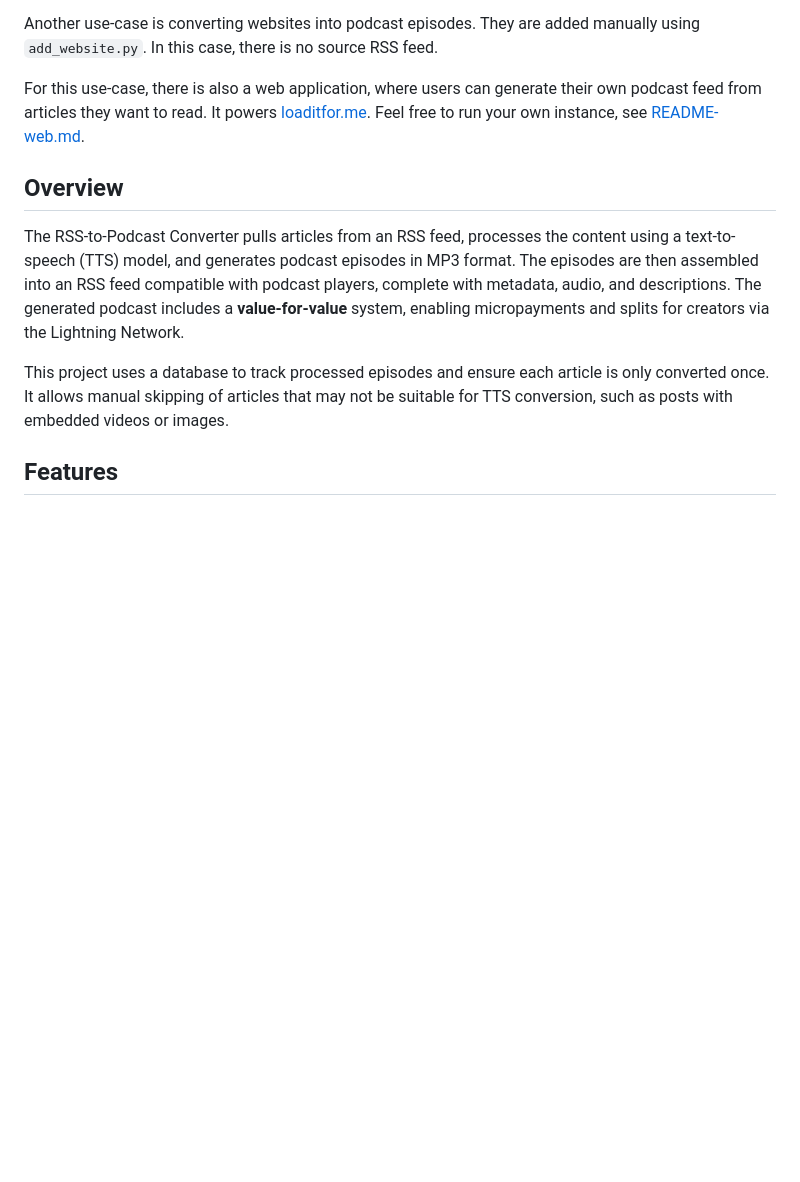
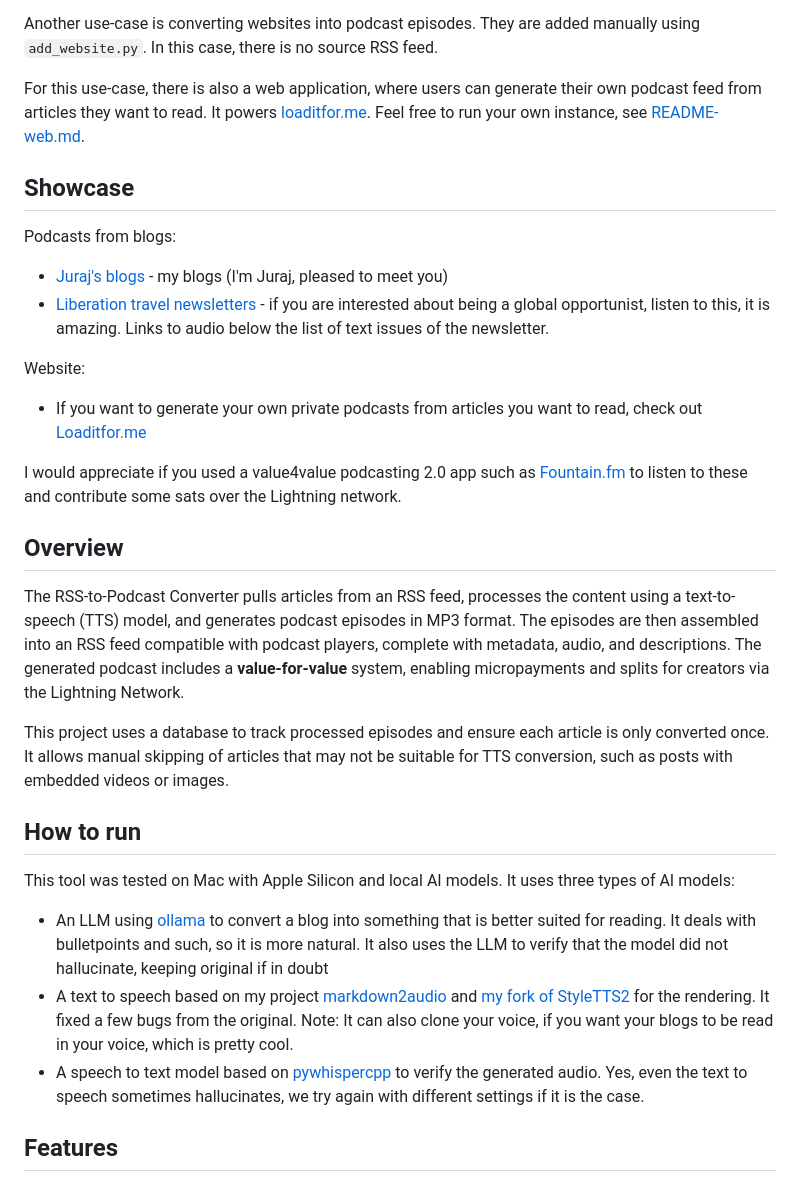
Before and after one commit to jooray/rss2podcast, a Markdown page: README.md, the part around the change printed below. Drawn GitHub-style; blank space fills up the shorter version.

Commit message:
Better README

```diff
--- a/README.md
+++ b/README.md
@@ -6,11 +10,30 @@ Another use-case is converting websites into podcast episodes. They are added ma
 
 For this use-case, there is also a web application, where users can generate their own podcast feed from articles they want to read. It powers [loaditfor.me](https://loaditfor.me/). Feel free to run your own instance, see [README-web.md](README-web.md).
 
+
+## Showcase
+
+Podcasts from blogs:
+ - [Juraj's blogs](https://juraj.bednar.io/en/jurajs-blog-podcast-edition/) - my blogs (I'm Juraj, pleased to meet you)
+ - [Liberation travel newsletters](https://liberation.travel/liberation-travel-hacks-month-letter/) - if you are interested about being a global opportunist, listen to this, it is amazing. Links to audio below the list of text issues of the newsletter.
+
+Website:
+ - If you want to generate your own private podcasts from articles you want to read, check out [Loaditfor.me](https://loaditfor.me/)
+
+I would appreciate if you used a value4value podcasting 2.0 app such as [Fountain.fm](https://fountain.fm/) to listen to these and contribute some sats over the Lightning network.
+
 ## Overview
 
 The RSS-to-Podcast Converter pulls articles from an RSS feed, processes the content using a text-to-speech (TTS) model, and generates podcast episodes in MP3 format. The episodes are then assembled into an RSS feed compatible with podcast players, complete with metadata, audio, and descriptions. The generated podcast includes a **value-for-value** system, enabling micropayments and splits for creators via the Lightning Network.
 
 This project uses a database to track processed episodes and ensure each article is only converted once. It allows manual skipping of articles that may not be suitable for TTS conversion, such as posts with embedded videos or images.
+
+## How to run
+
+This tool was tested on Mac with Apple Silicon and local AI models. It uses three types of AI models:
+ - An LLM using [ollama](https://ollama.com/) to convert a blog into something that is better suited for reading. It deals with bulletpoints and such, so it is more natural. It also uses the LLM to verify that the model did not hallucinate, keeping original if in doubt
+ - A text to speech based on my project [markdown2audio](https://github.com/jooray/markdown2audio) and [my fork of StyleTTS2](https://github.com/jooray/StyleTTS2) for the rendering. It fixed a few bugs from the original. Note: It can also clone your voice, if you want your blogs to be read in your voice, which is pretty cool.
+ - A speech to text model based on [pywhispercpp](https://github.com/absadiki/pywhispercpp) to verify the generated audio. Yes, even the text to speech sometimes hallucinates, we try again with different settings if it is the case.
 
 ## Features
 
```
Also changed, not shown: other parts of README.md (+4 -0 lines).
